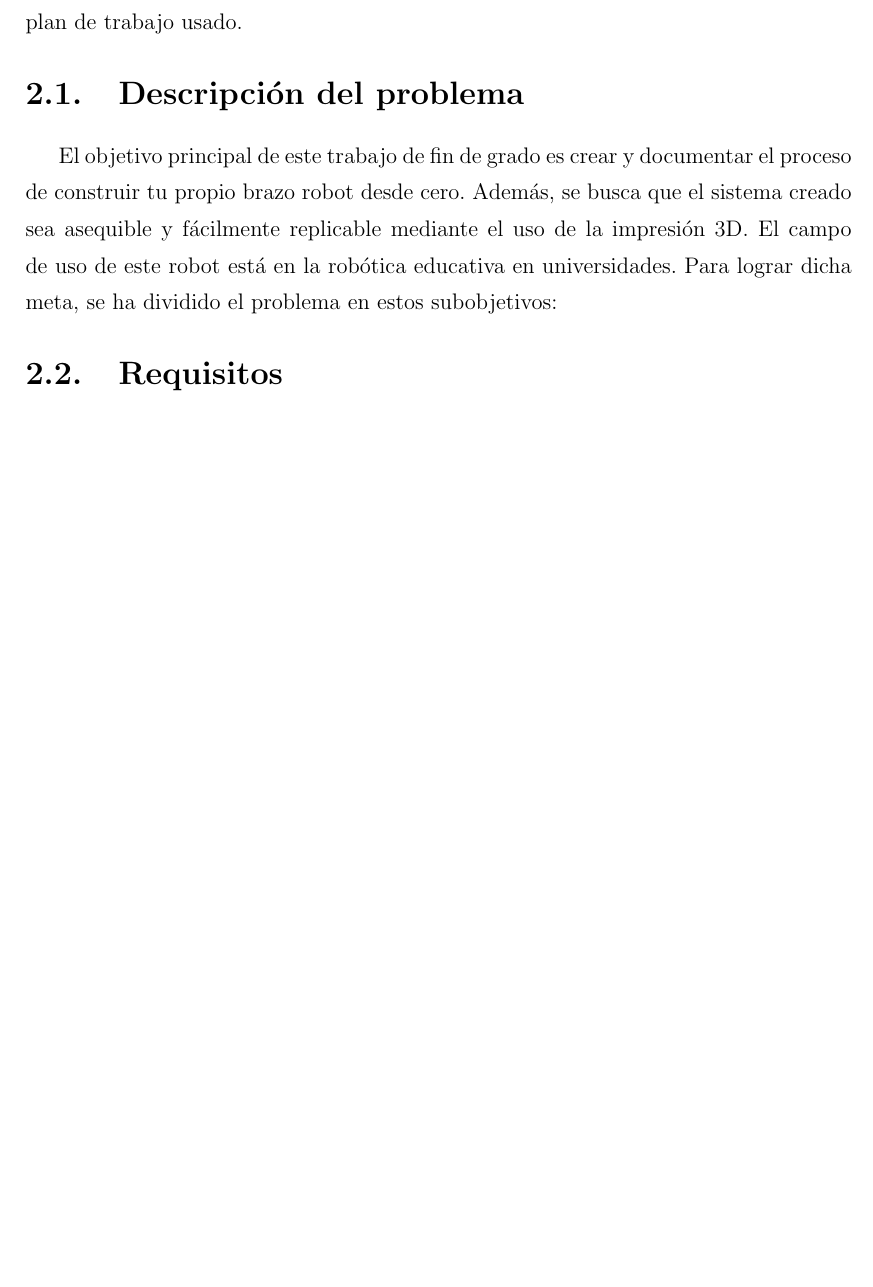
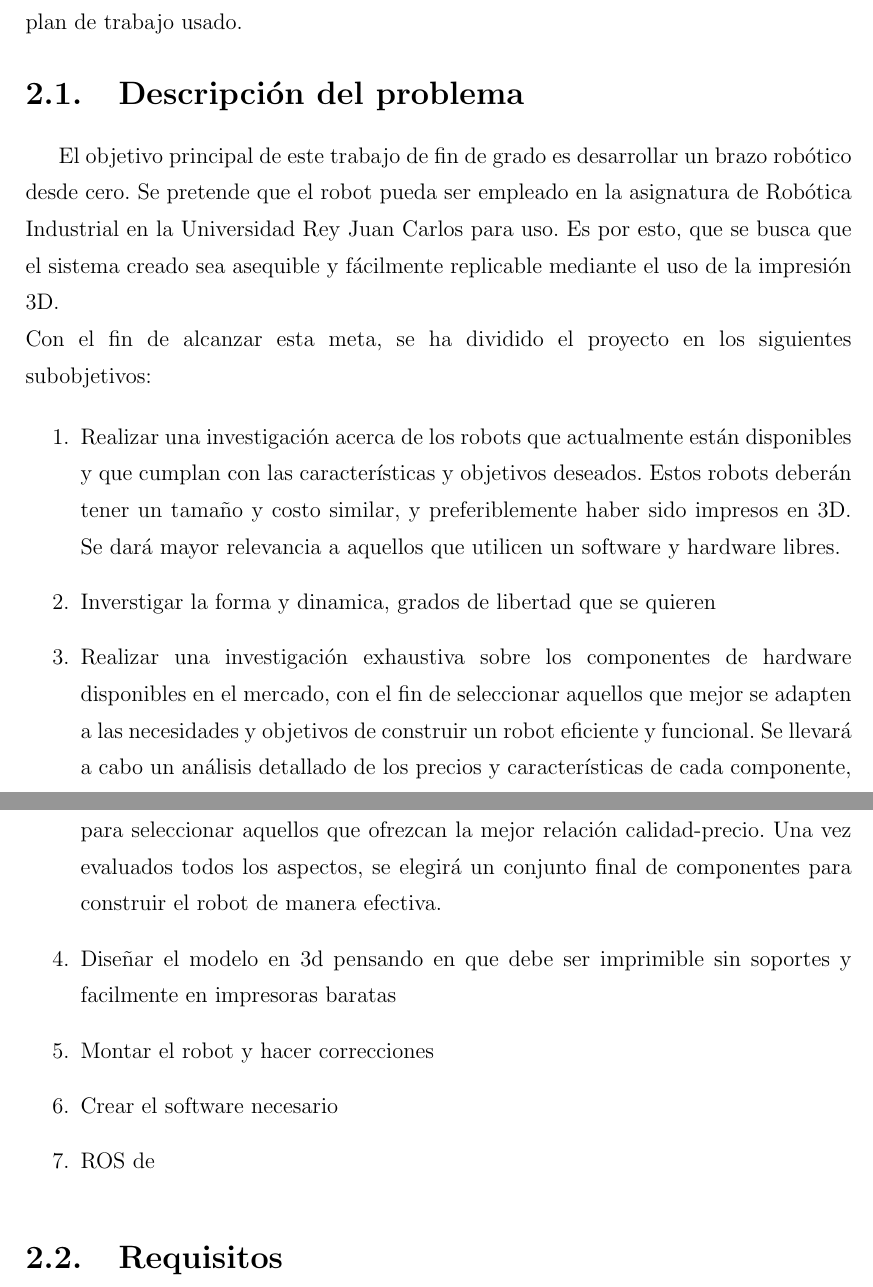
Before and after one commit to RoboticsURJC/tfg-vperez, a LaTeX thesis (latex/memoria.tex, which reads latex/capitulos/capitulo2.tex): part of page 17 of 27 before the commit and two parts of pages 17 and 18 of 28 after it, the two joined at a grey line, cut so that both start at the same text, the shorter picture padded with empty space. Compiled offline with pdfLaTeX.

Commit message:
Chapter 2

```diff
--- a/latex/capitulos/capitulo2.tex
+++ b/latex/capitulos/capitulo2.tex
@@ -15,11 +15,33 @@ Tras haber enmarcado el contexto en el cual se encuentra este trabajo de fin de
 una descripción del problema, requisitos, metodología y plan de trabajo usado.
 \section{Descripción del problema}
 \label{sec:descripcion}
-El objetivo principal de este trabajo de fin de grado es crear y documentar el proceso de construir tu propio brazo robot
-desde cero. Además, se busca que el sistema creado sea asequible y fácilmente replicable mediante el uso de la impresión 3D. El campo
-de uso de este robot está en la robótica educativa en universidades.
-Para lograr dicha meta, se ha dividido el problema en estos
-subobjetivos:
+El objetivo principal de este trabajo de fin de grado es desarrollar un brazo robótico desde cero. Se pretende que
+el robot pueda ser empleado en la asignatura de Robótica Industrial en la Universidad Rey Juan Carlos para uso. Es por esto,
+que se busca que el sistema creado sea asequible y fácilmente replicable mediante el uso de la impresión 3D.\\
+Con el fin de alcanzar esta meta, se ha dividido el proyecto en los siguientes subobjetivos:
+
+\begin{enumerate}
+    \item Realizar una investigación acerca de los robots que actualmente están disponibles y que cumplan con
+          las características y objetivos deseados. Estos robots deberán tener un tamaño y costo similar, y
+          preferiblemente haber sido impresos en 3D. Se dará mayor relevancia a aquellos que utilicen un software y hardware
+          libres.
+    \item Inverstigar la forma y dinamica, grados de libertad que se quieren
+
+    \item Realizar una investigación exhaustiva sobre los componentes de hardware disponibles en el mercado, con el fin de seleccionar
+          aquellos que mejor se adapten a las necesidades y objetivos de construir un robot eficiente y funcional. Se llevará
+          a cabo un análisis detallado de los precios y características de cada componente, para seleccionar aquellos
+          que ofrezcan la mejor relación calidad-precio. Una vez evaluados todos los aspectos, se elegirá un conjunto
+          final de componentes para construir el robot de manera efectiva.
+
+    \item Diseñar el modelo en 3d pensando en que debe ser imprimible sin soportes y facilmente en impresoras baratas
+    \item Montar el robot y hacer correcciones
+    \item Crear el software necesario
+    \item ROS de
+
+
+\end{enumerate}\
+
+
 \section{Requisitos}
 \label{sec:requisitos}
 De este trabajo se espera un sistema robótico de bajo coste cuya fabricación completa, incluyendo hasta la última tuerca, esté
```
Also changed, not shown: latex/memoria.pdf.
